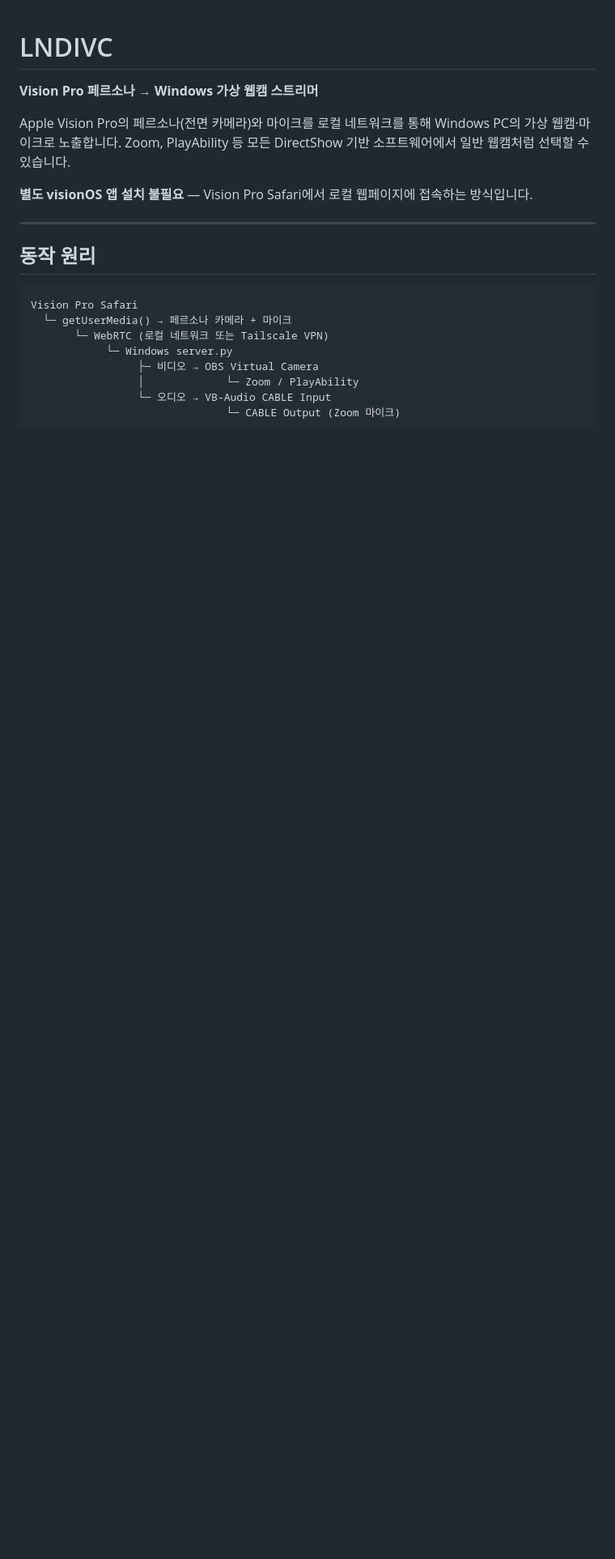
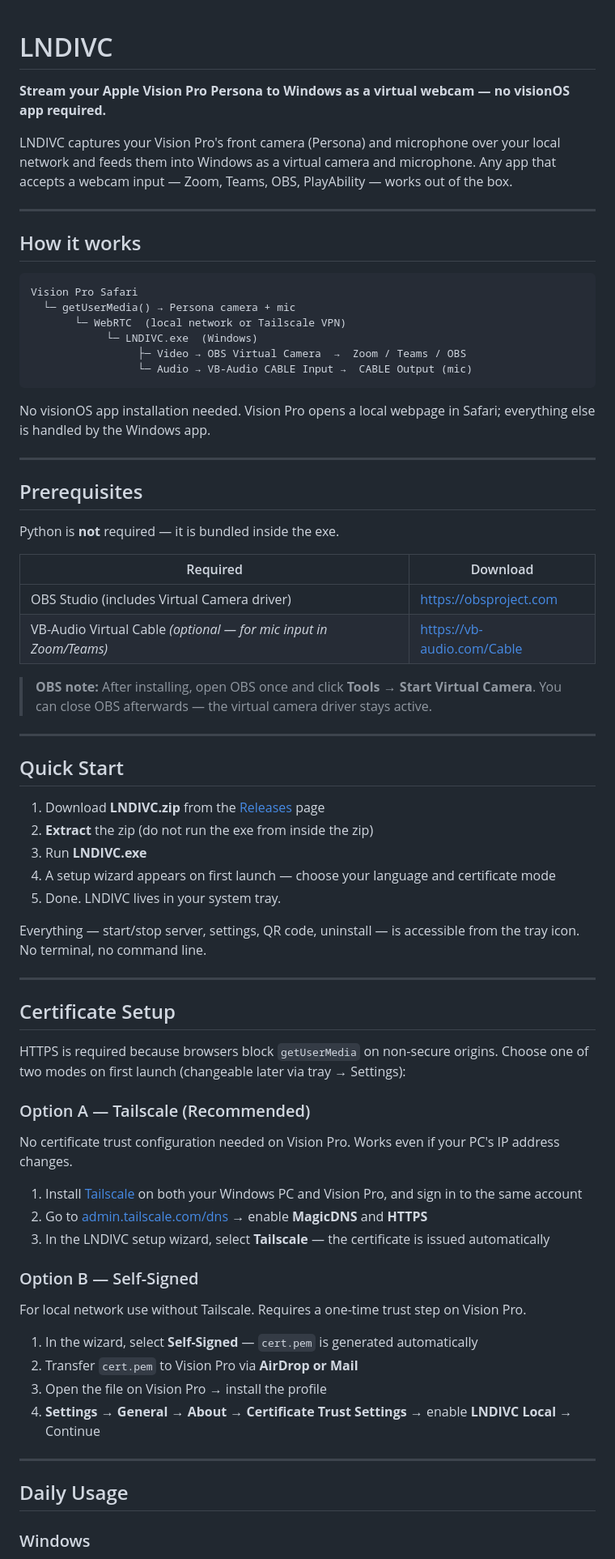
Before and after one commit to CrowKing63/LNDIVC, a Markdown page: README.md, the part around one of its changes. Shown at 81% size. Drawn GitHub-style; blank space fills up the shorter version.

````diff
--- a/README.md
+++ b/README.md
@@ -1,22 +1,76 @@
 # LNDIVC
 
-**Vision Pro 페르소나 → Windows 가상 웹캠 스트리머**
+**Stream your Apple Vision Pro Persona to Windows as a virtual webcam — no visionOS app required.**
 
-Apple Vision Pro의 페르소나(전면 카메라)와 마이크를 로컬 네트워크를 통해 Windows PC의 가상 웹캠·마이크로 노출합니다.
-Zoom, PlayAbility 등 모든 DirectShow 기반 소프트웨어에서 일반 웹캠처럼 선택할 수 있습니다.
-
-**별도 visionOS 앱 설치 불필요** — Vision Pro Safari에서 로컬 웹페이지에 접속하는 방식입니다.
+LNDIVC captures your Vision Pro's front camera (Persona) and microphone over your local network and feeds them into Windows as a virtual camera and microphone. Any app that accepts a webcam input — Zoom, Teams, OBS, PlayAbility — works out of the box.
 
 ---
 
-## 동작 원리
+## How it works
 
 ```
 Vision Pro Safari
-  └─ getUserMedia() → 페르소나 카메라 + 마이크
-       └─ WebRTC (로컬 네트워크 또는 Tailscale VPN)
-            └─ Windows server.py
-                 ├─ 비디오 → OBS Virtual Camera
-                 │             └─ Zoom / PlayAbility
-                 └─ 오디오 → VB-Audio CABLE Input
-                               └─ CABLE Output (Zoom 마이크)
+  └─ getUserMedia() → Persona camera + mic
+       └─ WebRTC  (local network or Tailscale VPN)
+            └─ LNDIVC.exe  (Windows)
+                 ├─ Video → OBS Virtual Camera  →  Zoom / Teams / OBS
+                 └─ Audio → VB-Audio CABLE Input →  CABLE Output (mic)
+```
+
+No visionOS app installation needed. Vision Pro opens a local webpage in Safari; everything else is handled by the Windows app.
+
+---
+
+## Prerequisites
+
+Python is **not** required — it is bundled inside the exe.
+
+| Required | Download |
+|----------|----------|
+| OBS Studio (includes Virtual Camera driver) | https://obsproject.com |
+| VB-Audio Virtual Cable *(optional — for mic input in Zoom/Teams)* | https://vb-audio.com/Cable |
+
+> **OBS note:** After installing, open OBS once and click **Tools → Start Virtual Camera**. You can close OBS afterwards — the virtual camera driver stays active.
+
+---
+
+## Quick Start
+
+1. Download **LNDIVC.zip** from the [Releases](../../releases) page
+2. **Extract** the zip (do not run the exe from inside the zip)
+3. Run **LNDIVC.exe**
+4. A setup wizard appears on first launch — choose your language and certificate mode
+5. Done. LNDIVC lives in your system tray.
+
+Everything — start/stop server, settings, QR code, uninstall — is accessible from the tray icon. No terminal, no command line.
+
+---
+
+## Certificate Setup
+
+HTTPS is required because browsers block `getUserMedia` on non-secure origins.
+Choose one of two modes on first launch (changeable later via tray → Settings):
+
+### Option A — Tailscale (Recommended)
+
+No certificate trust configuration needed on Vision Pro. Works even if your PC's IP address changes.
+
+1. Install [Tailscale](https://tailscale.com/download) on both your Windows PC and Vision Pro, and sign in to the same account
+2. Go to [admin.tailscale.com/dns](https://login.tailscale.com/admin/dns) → enable **MagicDNS** and **HTTPS**
+3. In the LNDIVC setup wizard, select **Tailscale** — the certificate is issued automatically
+
+### Option B — Self-Signed
+
+For local network use without Tailscale. Requires a one-time trust step on Vision Pro.
+
+1. In the wizard, select **Self-Signed** — `cert.pem` is generated automatically
+2. Transfer `cert.pem` to Vision Pro via **AirDrop or Mail**
+3. Open the file on Vision Pro → install the profile
+4. **Settings → General → About → Certificate Trust Settings** → enable **LNDIVC Local** → Continue
+
+---
+
+## Daily Usage
+
+### Windows
+
````
Also changed, not shown: other parts of README.md (+94 -276 lines).
